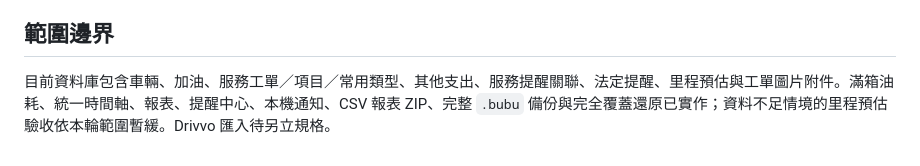
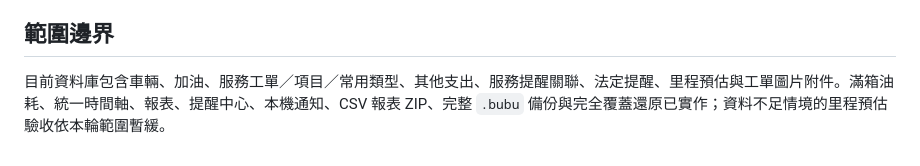
Before and after one commit to yaotong110329/BuBu, a Markdown page: README.md, the part around the change. Rendered like a GitHub page.

```diff
--- a/README.md
+++ b/README.md
@@ -107,4 +107,4 @@ app/src/main/java/com/kumo/bubu/
 
 ## 範圍邊界
 
-目前資料庫包含車輛、加油、服務工單／項目／常用類型、其他支出、服務提醒關聯、法定提醒、里程預估與工單圖片附件。滿箱油耗、統一時間軸、報表、提醒中心、本機通知、CSV 報表 ZIP、完整 `.bubu` 備份與完全覆蓋還原已實作；資料不足情境的里程預估驗收依本輪範圍暫緩。Drivvo 匯入待另立規格。
+目前資料庫包含車輛、加油、服務工單／項目／常用類型、其他支出、服務提醒關聯、法定提醒、里程預估與工單圖片附件。滿箱油耗、統一時間軸、報表、提醒中心、本機通知、CSV 報表 ZIP、完整 `.bubu` 備份與完全覆蓋還原已實作；資料不足情境的里程預估驗收依本輪範圍暫緩。
```
Also changed, not shown: Spec.md (+12 -23 lines), TASKS.md (+12 -12 lines).
